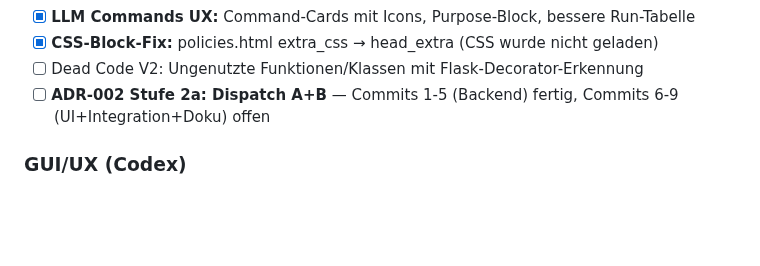
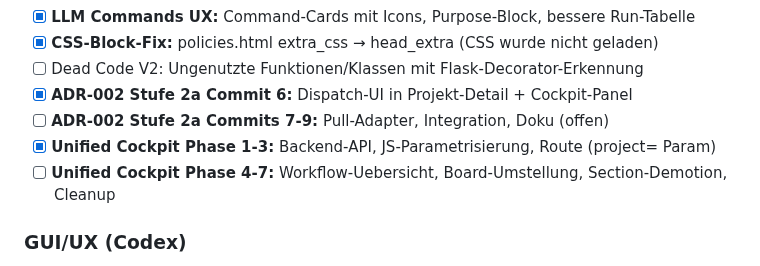
Before and after one commit to web-werkstatt/session-pilot, a Markdown page: next-session.md, the part around one of its changes. Rendered like a GitHub page; blank space fills up the shorter version.

```diff
--- a/next-session.md
+++ b/next-session.md
@@ -57,7 +57,10 @@ CLAUDE.md/AGENTS.md/GEMINI.md. Perplexity-Copilot wird Read-Only-Validierungssch
 - [x] **LLM Commands UX:** Command-Cards mit Icons, Purpose-Block, bessere Run-Tabelle
 - [x] **CSS-Block-Fix:** policies.html extra_css → head_extra (CSS wurde nicht geladen)
 - [ ] Dead Code V2: Ungenutzte Funktionen/Klassen mit Flask-Decorator-Erkennung
-- [ ] **ADR-002 Stufe 2a: Dispatch A+B** — Commits 1-5 (Backend) fertig, Commits 6-9 (UI+Integration+Doku) offen
+- [x] **ADR-002 Stufe 2a Commit 6:** Dispatch-UI in Projekt-Detail + Cockpit-Panel
+- [ ] **ADR-002 Stufe 2a Commits 7-9:** Pull-Adapter, Integration, Doku (offen)
+- [x] **Unified Cockpit Phase 1-3:** Backend-API, JS-Parametrisierung, Route (project= Param)
+- [ ] **Unified Cockpit Phase 4-7:** Workflow-Uebersicht, Board-Umstellung, Section-Demotion, Cleanup
 
 ### GUI/UX (Codex)
 
```
Also changed, not shown: other parts of next-session.md (+48 -14 lines).
